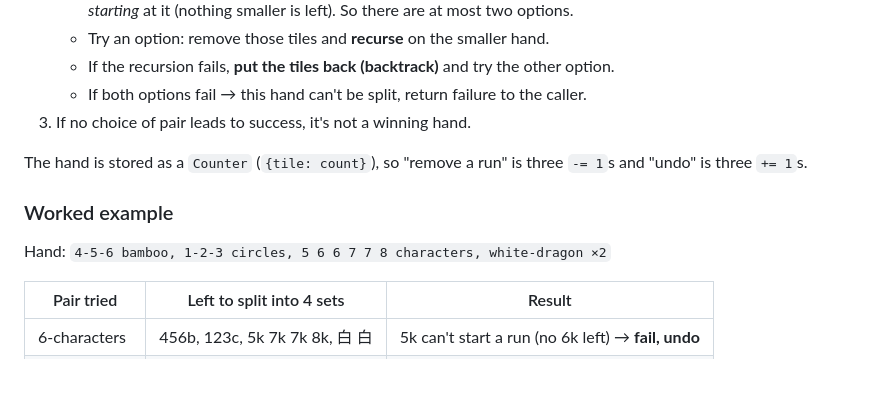
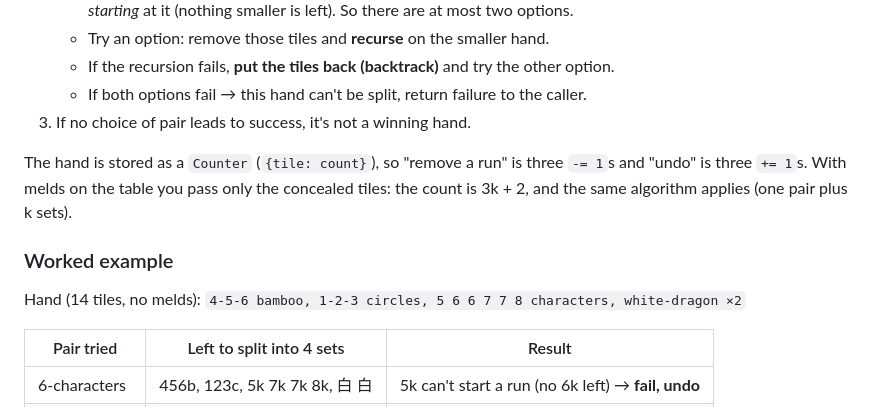
Before and after one commit to adrianlouie/mahjong-checker, a Markdown page: README.md, the part around one of its changes. GitHub-like rendering; blank space fills up the shorter version.

```diff
--- a/README.md
+++ b/README.md
@@ -37,11 +58,11 @@ We can't just look at a hand and know how to split it up, so we **try**.
    - If both options fail → this hand can't be split, return failure to the caller.
 3. If no choice of pair leads to success, it's not a winning hand.
 
-The hand is stored as a `Counter` (`{tile: count}`), so "remove a run" is three `-= 1`s and "undo" is three `+= 1`s.
+The hand is stored as a `Counter` (`{tile: count}`), so "remove a run" is three `-= 1`s and "undo" is three `+= 1`s. With melds on the table you pass only the concealed tiles: the count is 3k + 2, and the same algorithm applies (one pair plus k sets).
 
 ### Worked example
 
-Hand: `4-5-6 bamboo, 1-2-3 circles, 5 6 6 7 7 8 characters, white-dragon ×2`
+Hand (14 tiles, no melds): `4-5-6 bamboo, 1-2-3 circles, 5 6 6 7 7 8 characters, white-dragon ×2`
 
 | Pair tried | Left to split into 4 sets | Result |
 |---|---|---|
```
Also changed, not shown: other parts of README.md (+63 -15 lines).
